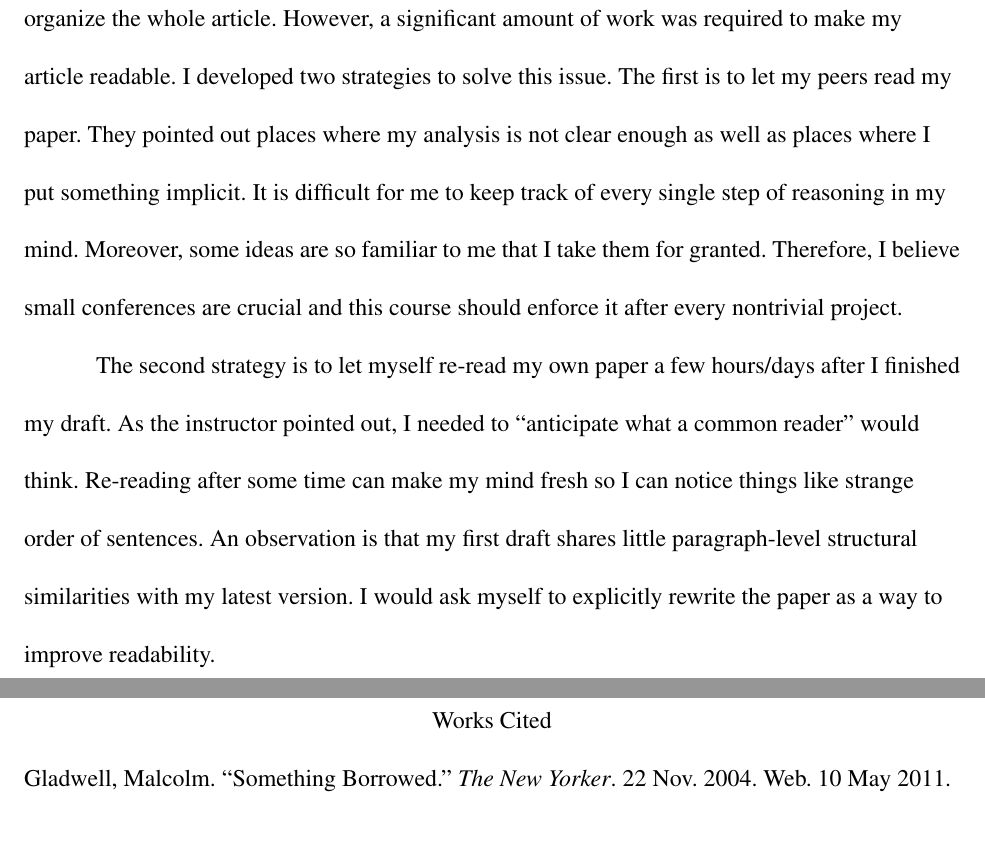
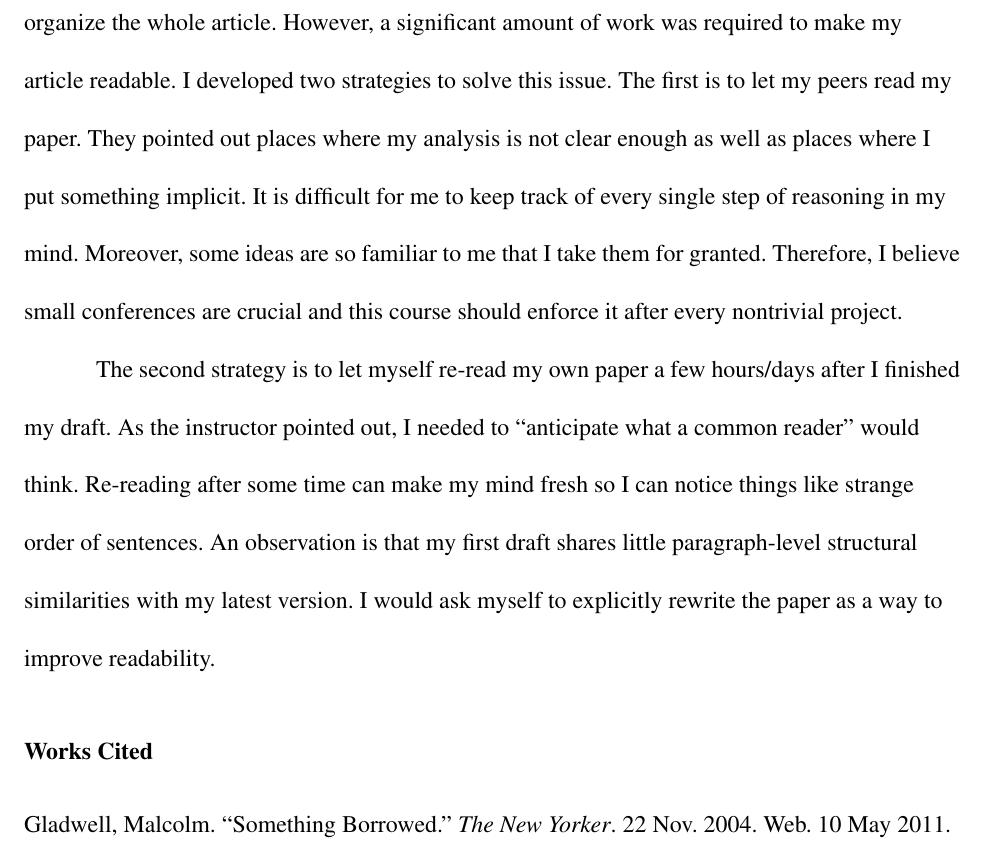
Before and after one commit to notcome/wi16-warren-writing, a LaTeX document (2G.tex): two parts of pages 2 and 3 of 3 before the commit and part of page 2 of 2 after it, the two joined at a grey line, cut so that both start at the same text. Compiled offline with pdfLaTeX.

Commit message:
Updates from ShareLaTeX

```diff
--- a/2G.tex
+++ b/2G.tex
@@ -52,10 +52,8 @@ little paragraph-level structural similarities with my latest version. I
 would ask myself to explicitly rewrite the paper as a way to improve
 readability.
 
-
-\begin{workscited}
+\subsubsection*{Works Cited}
 \bibent Gladwell, Malcolm. ``Something Borrowed.'' \textit{The New Yorker}.
 22 Nov. 2004. Web. 10 May 2011.
-\end{workscited}
 \end{mla}
 \end{document}
```
